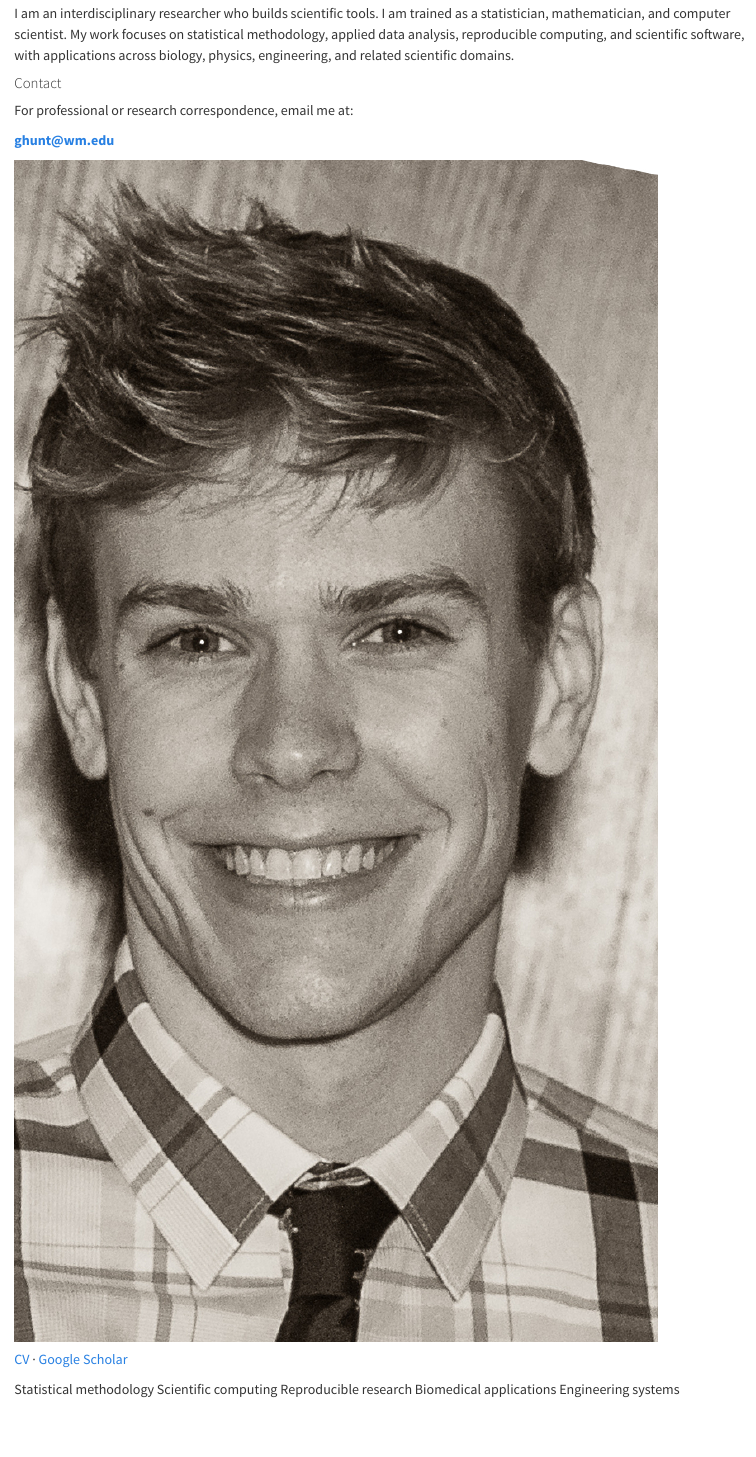
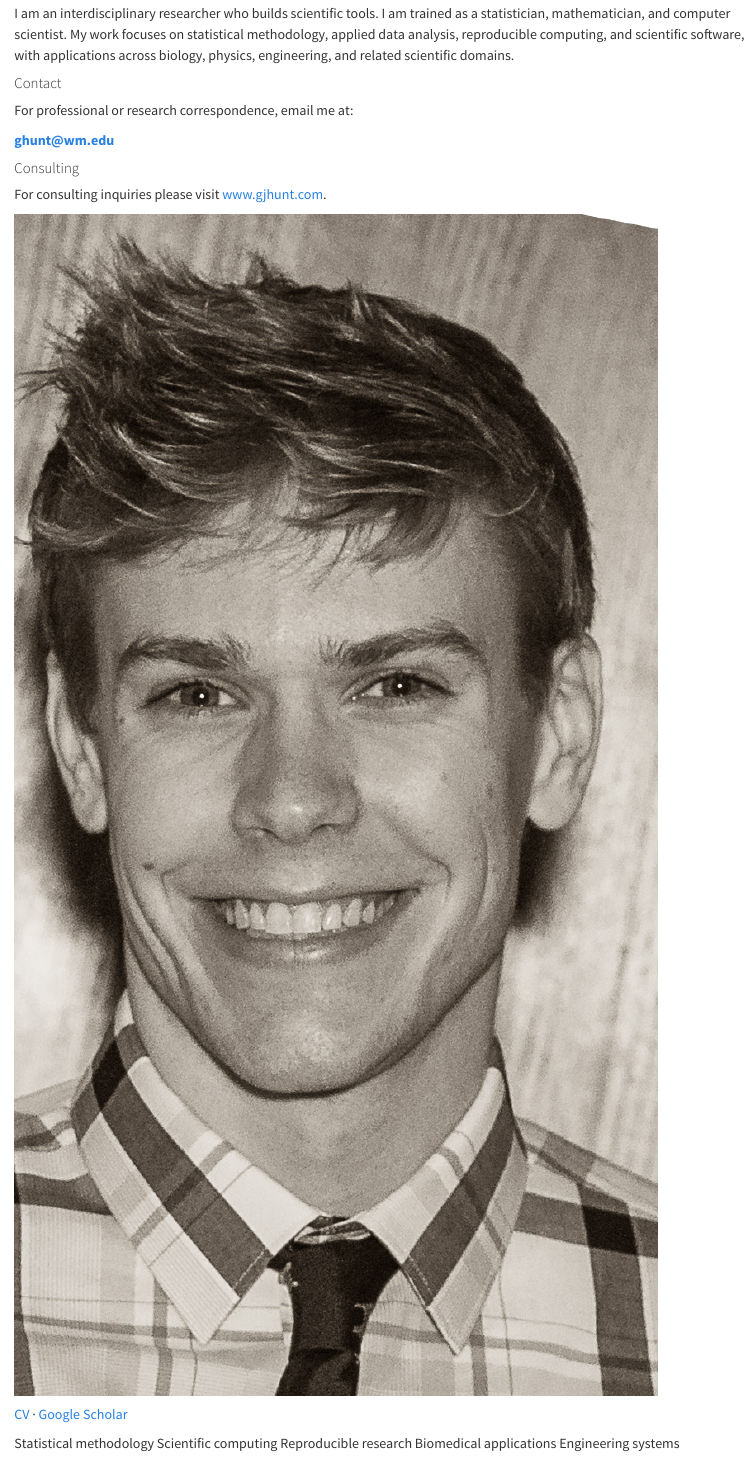
Before and after one commit to gjhunt/gjhunt.github.io, a Quarto document (index.qmd): the page in a window 1100 px wide, from 260 px down. Rendered offline with R 4.5, knitr and Pandoc in place of Quarto, with nearby package versions.

Commit message:
added consulting blurb

```diff
--- a/index.qmd
+++ b/index.qmd
@@ -28,6 +28,10 @@ I am an interdisciplinary researcher who builds scientific tools. I am trained a
 For professional or research correspondence, email me at:
 
 **ghunt@wm.edu**
+
+#### Consulting
+
+For consulting inquiries please visit [www.gjhunt.com](https://gjhunt.com).
 
 :::
 
```
Also changed, not shown: docs/search.json, 1 other file.
